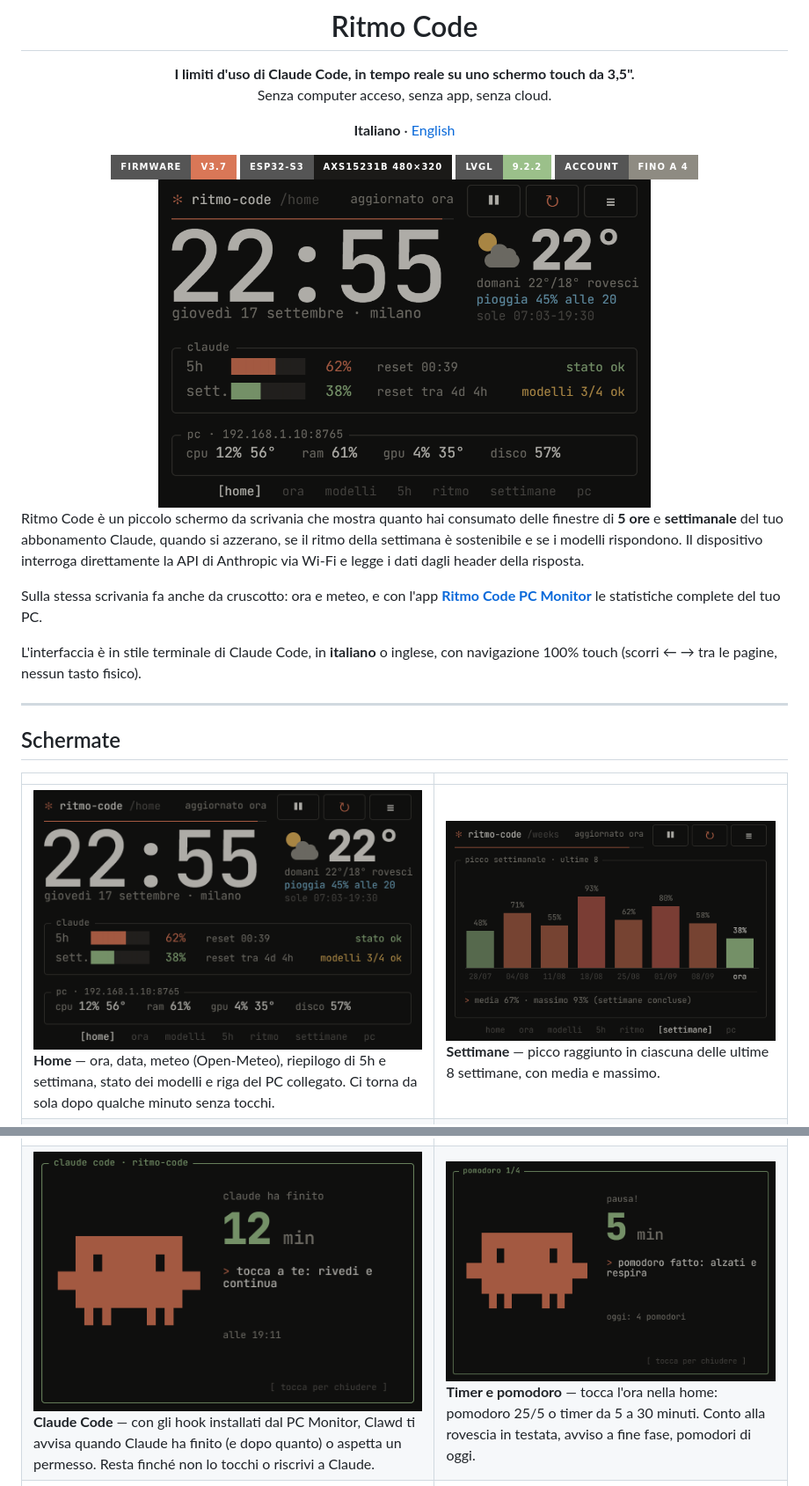
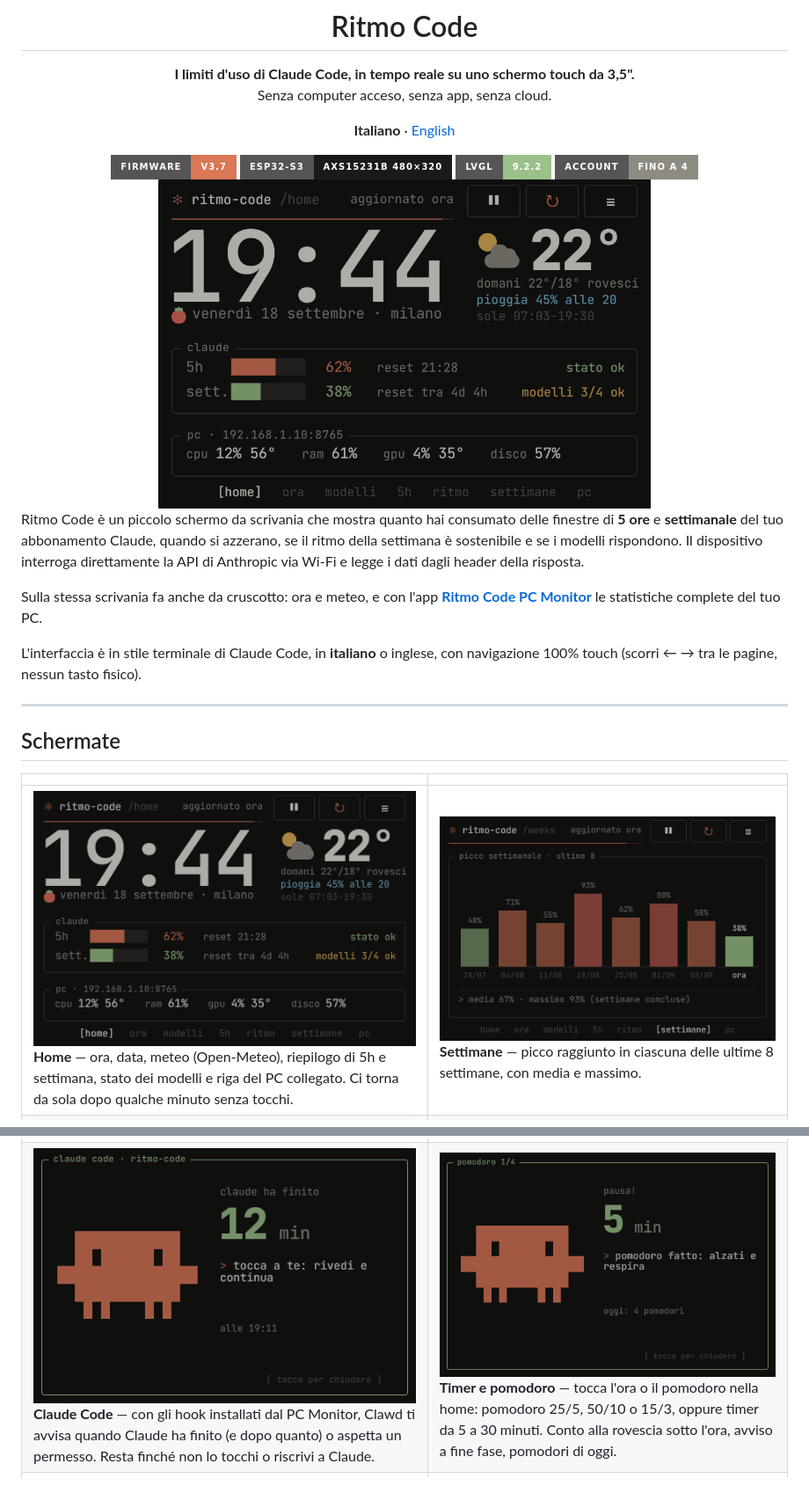
Before and after one commit to lucamar90/ritmo-code, a Markdown page: README.md, 2 parts joined by grey strips. Shown at 88% size. GitHub-like rendering; pictures changed too: assets/screen-home.png; badges without logos.

```diff
--- a/README.md
+++ b/README.md
@@ -40,7 +40,7 @@ L'interfaccia è in stile terminale di Claude Code, in **italiano** o inglese, c
 | <img src="assets/screen-window.png" alt="Finestra 5h"> **Finestra 5h** — uso della finestra corrente e proiezione tratteggiata: ti dice se, a questo ritmo, finisci la quota prima del reset. | <img src="assets/screen-rhythm.png" alt="Ritmo"> **Ritmo** — quota consumata per ora del giorno, con filtro **oggi · 7g · 30g · tutto** (storico per giorno salvato sul dispositivo). |
 | <img src="assets/screen-pc.png" alt="PC"> **PC** — CPU (carico, GHz, temperatura, watt, core più carico), GPU (VRAM e hot spot), RAM con temperatura dei moduli, rete, disco, grafici che avanzano a ogni lettura (4 minuti a 1 s), uptime, sessioni di Claude Code, consumo e costo al giorno, temperatura e vita residua dei dischi. | <img src="assets/screen-web-pc.png" alt="Pannello web, pagina pc"> **Pannello web · pc** — le stesse pagine del dispositivo nel browser, con i dischi uno per uno. |
 | <img src="assets/screen-alert.png" alt="Avviso di soglia"> **Avvisi di soglia** — a 25, 50, 70 e 100% un'animazione a schermo intero con Clawd che reagisce al livello. | <img src="assets/screen-reset.png" alt="Avviso di reset"> **Avviso di reset** — quando una finestra che aveva superato l'80% torna disponibile. |
-| <img src="assets/screen-claude.png" alt="Claude ha finito"> **Claude Code** — con gli hook installati dal PC Monitor, Clawd ti avvisa quando Claude ha finito (e dopo quanto) o aspetta un permesso. Resta finché non lo tocchi o riscrivi a Claude. | <img src="assets/screen-pomodoro.png" alt="Pomodoro"> **Timer e pomodoro** — tocca l'ora nella home: pomodoro 25/5 o timer da 5 a 30 minuti. Conto alla rovescia in testata, avviso a fine fase, pomodori di oggi. |
+| <img src="assets/screen-claude.png" alt="Claude ha finito"> **Claude Code** — con gli hook installati dal PC Monitor, Clawd ti avvisa quando Claude ha finito (e dopo quanto) o aspetta un permesso. Resta finché non lo tocchi o riscrivi a Claude. | <img src="assets/screen-pomodoro.png" alt="Pomodoro"> **Timer e pomodoro** — tocca l'ora o il pomodoro nella home: pomodoro 25/5, 50/10 o 15/3, oppure timer da 5 a 30 minuti. Conto alla rovescia sotto l'ora, avviso a fine fase, pomodori di oggi. |
 | <img src="assets/screen-night.png" alt="Orologio notturno"> **Orologio notturno** — di notte, dopo 30 secondi senza tocchi, l'ora a tutto schermo in grigio caldo con data, uso di 5h e settimana e pioggia in arrivo. Luminosità tenue o molto tenue; in alternativa lo schermo si spegne. | <img src="assets/screen-info.png" alt="Info"> **Info** — versione del firmware, hardware e crediti. |
 | <img src="assets/screen-pause.png" alt="Pausa a tempo"> **Pausa richieste** — il tasto ❚❚ in testata ferma le richieste; tenuto premuto offre 30 min, 1 ora, fino alle 7:00 o senza limite. | <img src="assets/screen-settings.png" alt="Impostazioni"> **Impostazioni** — intervallo, lingua, fuso orario, avvisi, notte e orologio notturno, home, intervallo pc, luminosità, reti Wi-Fi e segnale, account, modelli, aggiornamento firmware. |
 
```
Also changed, not shown: other parts of README.md (+1 -1 lines), README.en.md (+2 -2 lines), 2 other files.
